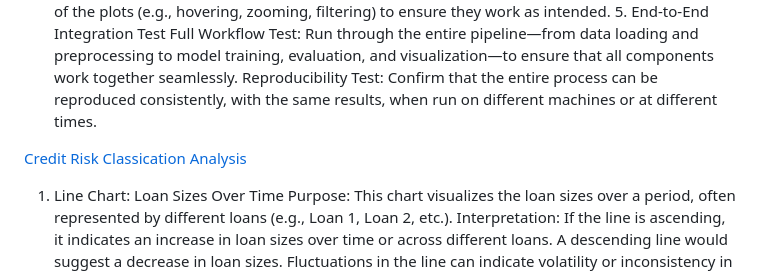
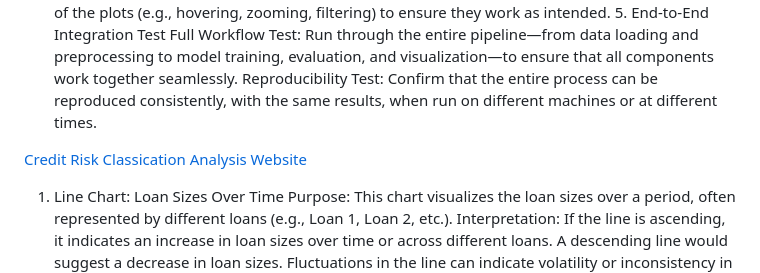
Before and after one commit to mattcat1221/Credit-Risk-Classification-Analysis, a Markdown page: README.md, the part around the change. GitHub-like rendering.

```diff
--- a/README.md
+++ b/README.md
@@ -41,7 +41,7 @@ MIT
 
 
 
-[Credit Risk Classication Analysis](https://crcawebsite.vercel.app)
+[Credit Risk Classication Analysis Website](https://crcawebsite.vercel.app)
 1. Line Chart: Loan Sizes Over Time
 Purpose: This chart visualizes the loan sizes over a period, often represented by different loans (e.g., Loan 1, Loan 2, etc.).
 Interpretation:
```
